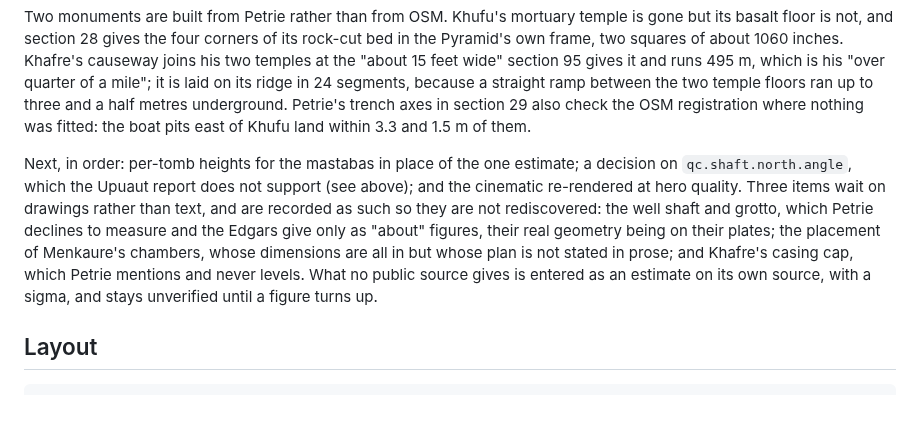
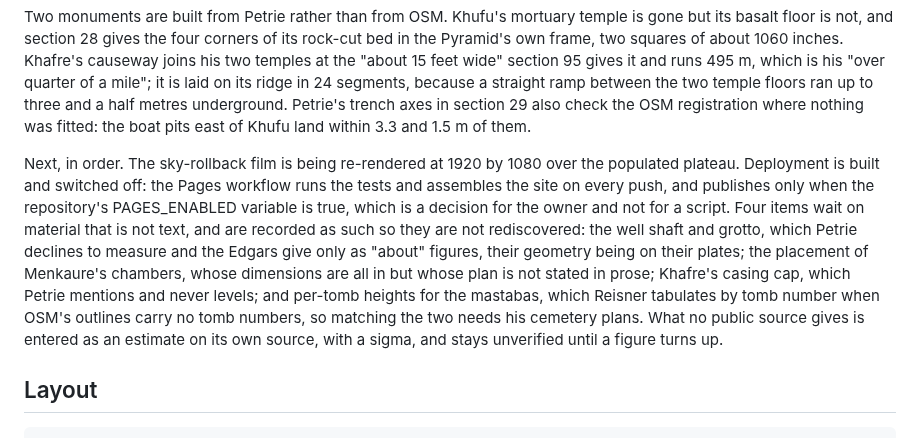
Before and after one commit to Samizdat-Publications/seked, a Markdown page: README.md, the part around the change. Rendered like a GitHub page; blank space fills up the shorter version.

Commit message:
Add snapshot 0015, the akhet with Khafre's causeway, and bring the README's next list up to date
The causeway and Khufu's temple floor are done and come off the list. What
stays on it is the hero film, now rendering; deployment, which is built and
gated on PAGES_ENABLED for the owner to switch on; and four items that wait
on drawings or plans rather than text, each with the reason, so they are not
rediscovered. The per-tomb mastaba heights join them: Reisner tabulates by
tomb number and OSM's outlines carry none, so the match needs his plans.

The viewer was checked against the plan's Phase 5 test, a stranger clicking
one claim: A3 shows its summary, each comparison's value, target and
residual, the tolerance, its free choices, its overlay, notes, sources and
its input record with its verification status.

Co-Authored-By: Claude Opus 5 <noreply@anthropic.com>

```diff
--- a/README.md
+++ b/README.md
@@ -207,17 +207,20 @@ the two temple floors ran up to three and a half metres underground. Petrie's
 trench axes in section 29 also check the OSM registration where nothing was
 fitted: the boat pits east of Khufu land within 3.3 and 1.5 m of them.
 
-Next, in order: per-tomb heights for the mastabas in
-place of the one estimate; a decision on `qc.shaft.north.angle`, which the
-Upuaut report does not support (see above); and the cinematic re-rendered at
-hero quality. Three items wait on drawings rather than text, and are recorded
-as such so they are not rediscovered: the well shaft and grotto, which Petrie
-declines to measure and the Edgars give only as "about" figures, their real
-geometry being on their plates; the placement of Menkaure's chambers, whose
-dimensions are all in but whose plan is not stated in prose; and Khafre's
-casing cap, which Petrie mentions and never levels. What no public source
-gives is entered as an estimate on its own source, with a sigma, and stays
-unverified until a figure turns up.
+Next, in order. The sky-rollback film is being re-rendered at 1920 by 1080
+over the populated plateau. Deployment is built and switched off: the Pages
+workflow runs the tests and assembles the site on every push, and publishes
+only when the repository's PAGES_ENABLED variable is true, which is a decision
+for the owner and not for a script. Four items wait on material that is not
+text, and are recorded as such so they are not rediscovered: the well shaft
+and grotto, which Petrie declines to measure and the Edgars give only as
+"about" figures, their geometry being on their plates; the placement of
+Menkaure's chambers, whose dimensions are all in but whose plan is not stated
+in prose; Khafre's casing cap, which Petrie mentions and never levels; and
+per-tomb heights for the mastabas, which Reisner tabulates by tomb number when
+OSM's outlines carry no tomb numbers, so matching the two needs his cemetery
+plans. What no public source gives is entered as an estimate on its own
+source, with a sigma, and stays unverified until a figure turns up.
 
 ## Layout
 
```
Also changed, not shown: docs/progress/README.md (+1 -0 lines), docs/progress/0015-blender-akhet-causeway.png (added).
